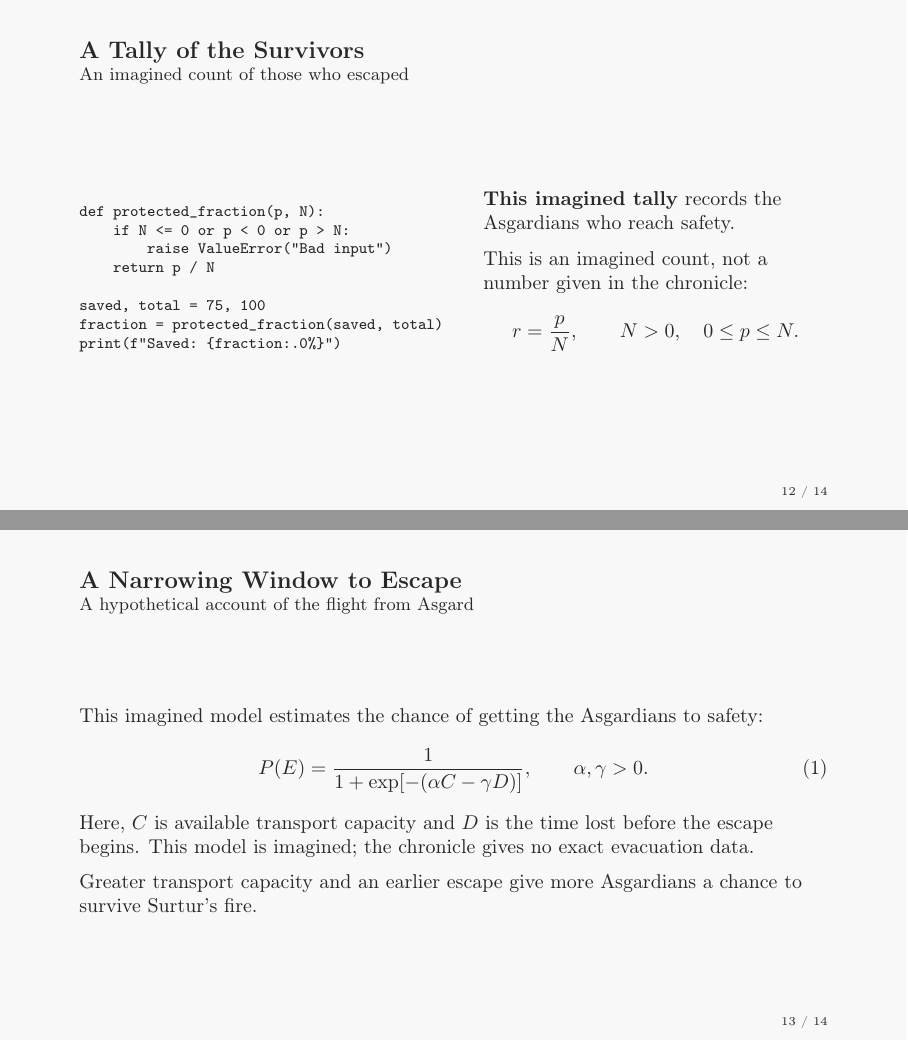
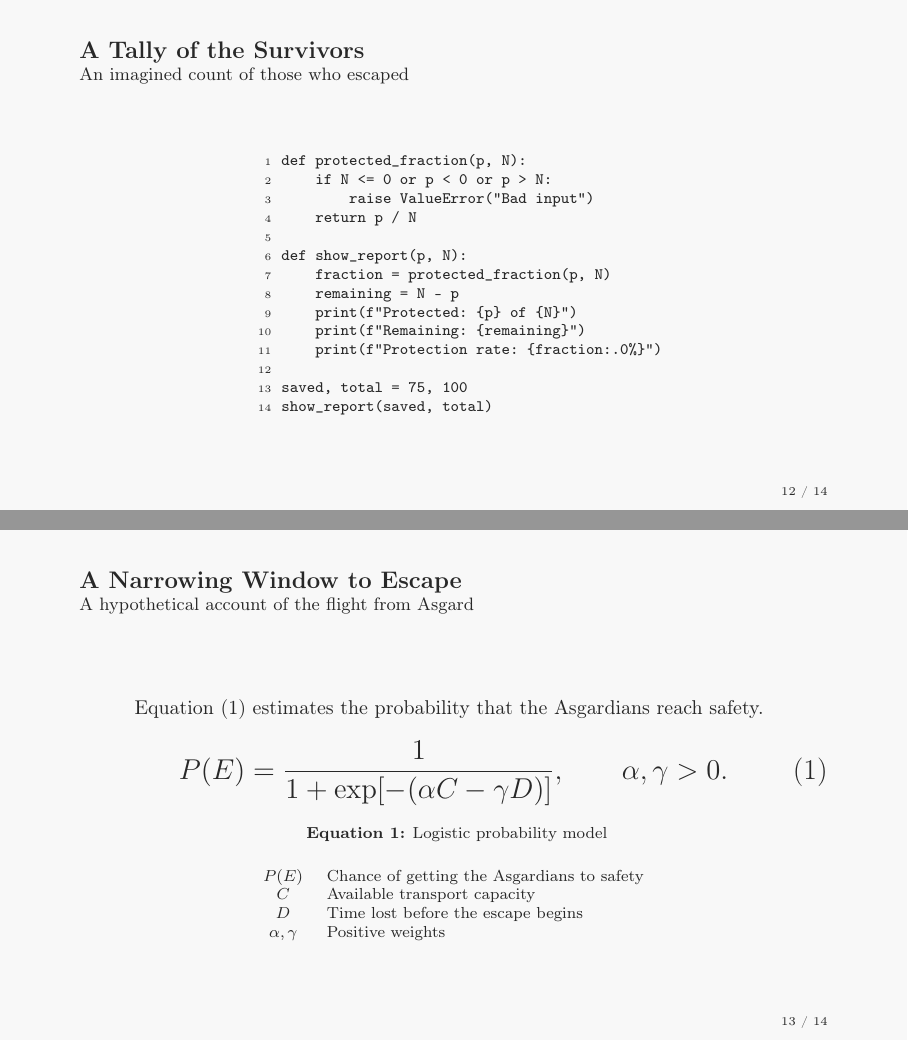
Before and after one commit to marcosschlick/latex-templates, LaTeX slides (presentations/light/main.tex, which reads presentations/light/content.tex, presentations/light/preamble.tex): pages 13 and 14 of 15, joined at a grey line. Compiled offline with pdfLaTeX.

Commit message:
refactor: refine light presentation layouts and examples

```diff
--- a/presentations/light/content.tex
+++ b/presentations/light/content.tex
@@ -167,42 +167,45 @@
 
 \subsection{\modeltitle}
 \begin{frame}[fragile]{\modeltitle}{An imagined count of those who escaped}
-    \begin{SlideCodeExplanation}
-        \begin{column}{0.46\textwidth}
-            \begin{Verbatim}[fontsize=\footnotesize]
+    \begin{SlideCenteredCode}
+        \begin{Verbatim}[fontsize=\footnotesize,numbers=left,numbersep=5pt]
 def protected_fraction(p, N):
     if N <= 0 or p < 0 or p > N:
         raise ValueError("Bad input")
     return p / N
 
+def show_report(p, N):
+    fraction = protected_fraction(p, N)
+    remaining = N - p
+    print(f"Protected: {p} of {N}")
+    print(f"Remaining: {remaining}")
+    print(f"Protection rate: {fraction:.0%}")
+
 saved, total = 75, 100
-fraction = protected_fraction(saved, total)
-print(f"Saved: {fraction:.0%}")
+show_report(saved, total)
       \end{Verbatim}
-        \end{column}
-        \begin{column}{0.46\textwidth}
-            \textbf{This imagined tally} records the Asgardians who reach safety.
-
-            \medskip
-            This is an imagined count, not a number given in the chronicle:
-            \[
-                r=\frac{p}{N},\qquad N>0,\quad 0\leq p\leq N.
-            \]
-        \end{column}
-    \end{SlideCodeExplanation}
+    \end{SlideCenteredCode}
     \note{The 75 percent figure is an imagined example, not a historical count.}
 \end{frame}
 
 \begin{frame}{A Narrowing Window to Escape}{A hypothetical account of the flight from Asgard}
-    This imagined model estimates the chance of getting the Asgardians to safety:
+    Equation~\eqref{eq:asgard-escape} estimates the probability that the Asgardians reach safety.
+    \begin{SlideFormulaLegend}
+    {\Large
     \begin{equation}
         P(E)=\frac{1}{1+\exp[-(\alpha C-\gamma D)]},\qquad \alpha,\gamma>0.
-    \end{equation}
-    Here, $C$ is available transport capacity and $D$ is the time lost before the escape begins.
-    This model is imagined; the chronicle gives no exact evacuation data.
-
-    \medskip
-    Greater transport capacity and an earlier escape give more Asgardians a chance to survive Surtur's fire.
+        \label{eq:asgard-escape}
+    \end{equation}}
+    {\footnotesize\textbf{Equation~\ref{eq:asgard-escape}:} Logistic probability model\par}
+    \bigskip
+    {\footnotesize
+    \begin{tabular}{@{}cl@{}}
+        $P(E)$ & Chance of getting the Asgardians to safety\\
+        $C$ & Available transport capacity\\
+        $D$ & Time lost before the escape begins\\
+        $\alpha,\gamma$ & Positive weights\\
+    \end{tabular}}
+    \end{SlideFormulaLegend}
     \note{More transport and less delay improve the chance of escape in this imagined model.}
 \end{frame}
 
--- a/presentations/light/preamble.tex
+++ b/presentations/light/preamble.tex
@@ -142,11 +142,6 @@
     \begin{table}\centering
 }{\end{table}}
 
-% Use two native column environments inside SlideCodeExplanation.
-\newenvironment{SlideCodeExplanation}{%
-    \begin{columns}[c,onlytextwidth]
-}{\end{columns}}
-
 % Keep this command active through the end of a timeline frame.
 \newcommand{\SlideTimeline}{\centering}
 
@@ -194,7 +215,6 @@
     \global\let\beamer@frametitle\relax
     \@ifnextchar\bgroup\beamer@inlineframetitle{}
 }
-\AtBeginPart{\beamer@tocsectionnumber=0\relax\setcounter{section}{0}}
 % Record the next slide number in each table-of-contents entry.
 \newcounter{tocframenumber}
 \newcommand{\tocdots}{\leavevmode\cleaders\hb@xt@ 0.8em{\hss.\hss}\hfill\kern\z@}
```
Also changed, not shown: presentations/light/content.tex (8 more changed lines), presentations/light/preamble.tex (26 more changed lines).
